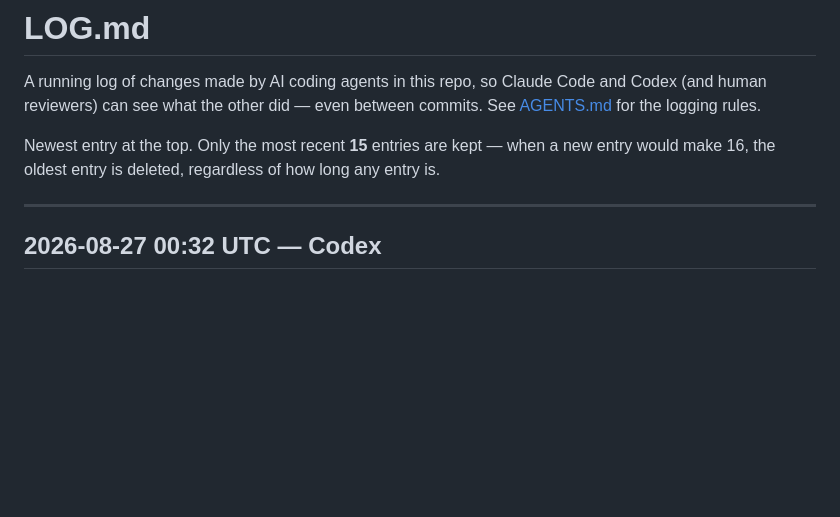
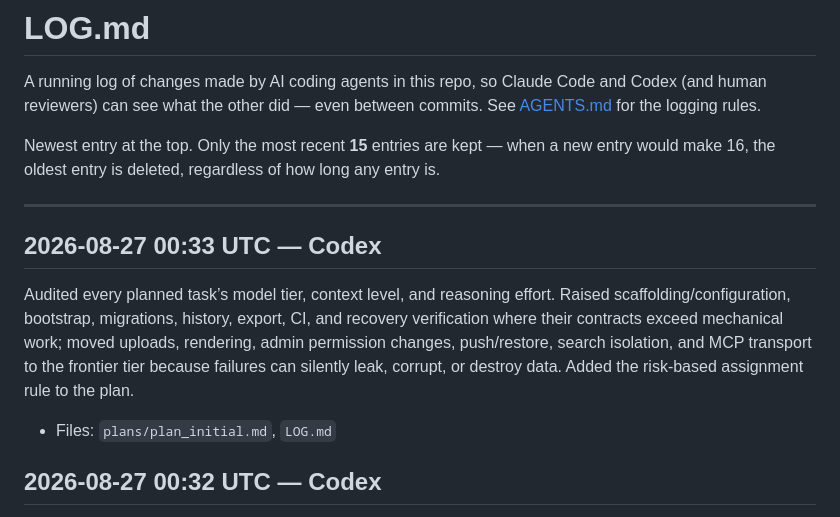
Before and after one commit to xDecisionSystems/unstacked, a Markdown page: LOG.md, the part around the change. GitHub-like rendering; blank space fills up the shorter version.

Commit message:
Align plan task tiers with implementation risk

```diff
--- a/LOG.md
+++ b/LOG.md
@@ -9,6 +9,15 @@ when a new entry would make 16, the oldest entry is deleted, regardless of
 how long any entry is.
 
 ---
+
+## 2026-08-27 00:33 UTC — Codex
+Audited every planned task’s model tier, context level, and reasoning effort.
+Raised scaffolding/configuration, bootstrap, migrations, history, export, CI,
+and recovery verification where their contracts exceed mechanical work; moved
+uploads, rendering, admin permission changes, push/restore, search isolation,
+and MCP transport to the frontier tier because failures can silently leak,
+corrupt, or destroy data. Added the risk-based assignment rule to the plan.
+- Files: `plans/plan_initial.md`, `LOG.md`
 
 ## 2026-08-27 00:32 UTC — Codex
 Added a managed provider-neutral `llm.md` workflow to the portable content
```
Also changed, not shown: plans/plan_initial.md (+33 -26 lines).
